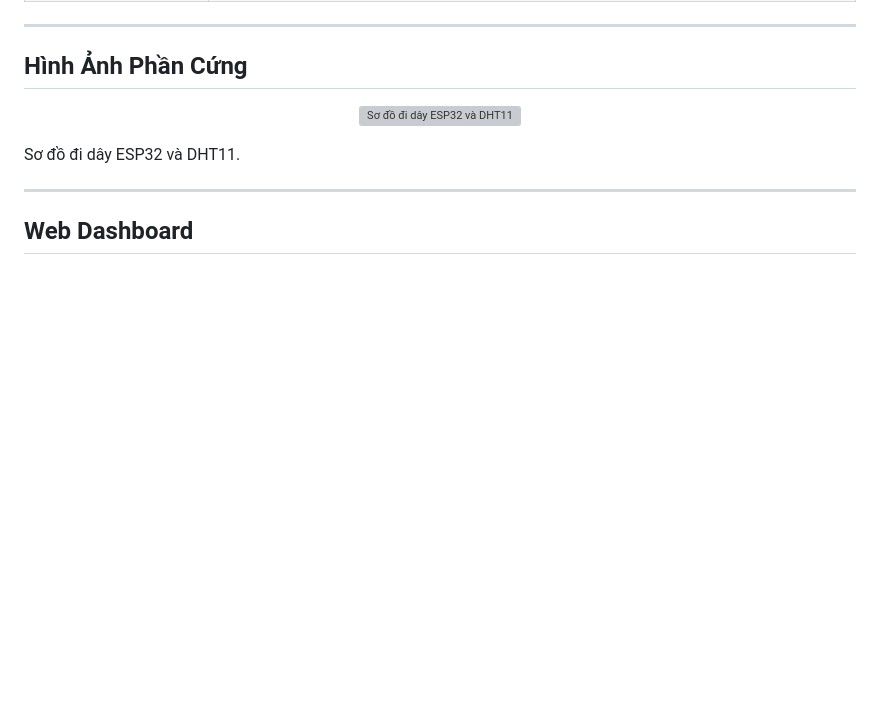
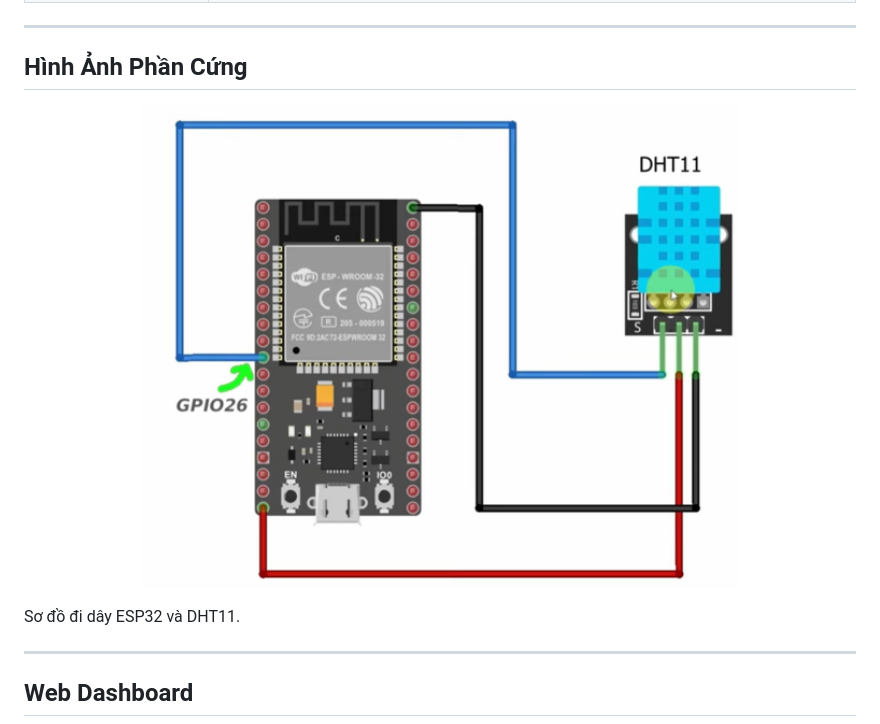
Before and after one commit to Duytrg7/AI-Powered-Weather-Monitoring-and-Forecasting-System, a Markdown page: README.md, the part around the change. GitHub-like rendering; blank space fills up the shorter version; grey boxes are pictures that could not be loaded.

```diff
--- a/README.md
+++ b/README.md
@@ -47,7 +47,7 @@ flowchart TB
 ## Hình Ảnh Phần Cứng
 
 <p align="center">
-  <img src="images/hardware_overview.jpg" alt="Sơ đồ đi dây ESP32 và DHT11" width="600">
+  <img src="images/hardware_overview.png" alt="Sơ đồ đi dây ESP32 và DHT11" width="600">
 </p>
 
 Sơ đồ đi dây ESP32 và DHT11.
```
